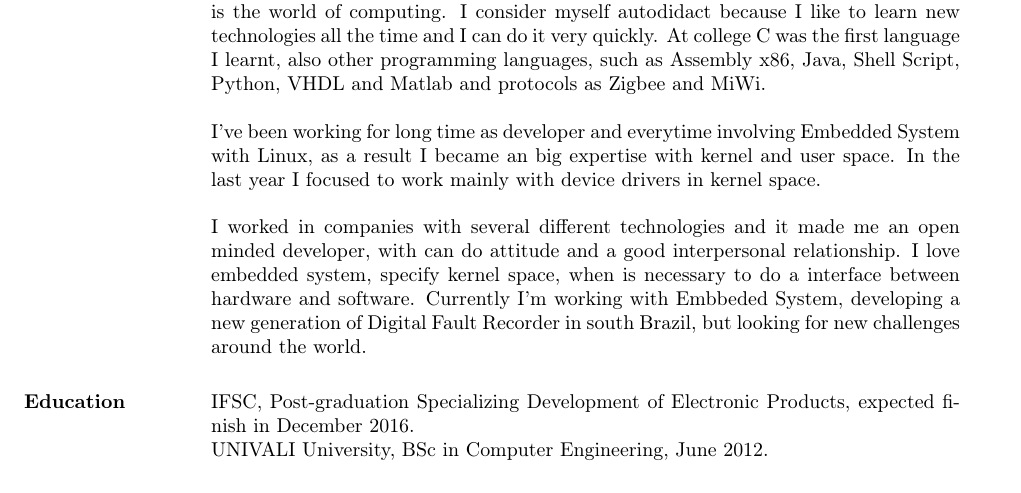
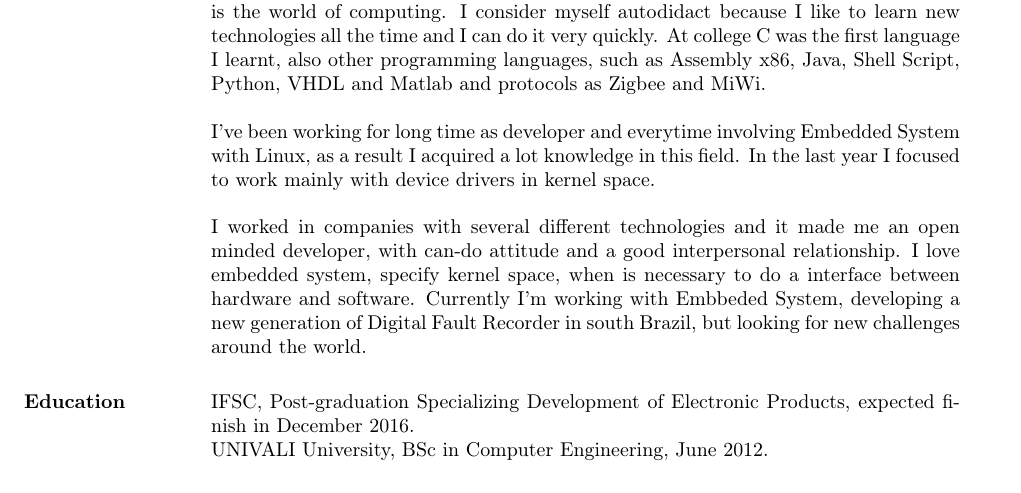
Before and after one commit to djusten/cv, a LaTeX CV (diogo_justen_en.tex): part of page 1 of 2, cut so that both start at the same text. Compiled offline with pdfLaTeX.

Commit message:
Improvements

```diff
--- a/diogo_justen_en.tex
+++ b/diogo_justen_en.tex
@@ -21,9 +21,9 @@
 I'm a Computer Engineer since 2012, but I started programming long time before that. I’m passionate about understanding how things work and what fascinates me most is
 the world of computing. I consider myself autodidact because I like to learn new technologies all the time and I can do it very quickly. At college C was the first language I learnt, also other programming languages, such as Assembly x86, Java, Shell Script, Python, VHDL and Matlab and protocols as Zigbee and MiWi.
 
-I've been working for long time as developer and everytime involving Embedded System with Linux, as a result I became an big expertise with kernel and user space. In the last year I focused to work mainly with device drivers in kernel space.
+I've been working for long time as developer and everytime involving Embedded System with Linux, as a result I acquired a lot knowledge in this field. In the last year I focused to work mainly with device drivers in kernel space.
 
-I worked in companies with several different technologies and it made me an open minded developer, with can do attitude and a good interpersonal relationship. I love embedded system, specify kernel space, when is necessary to do a interface between hardware and software. Currently I’m working with Embbeded System, developing a new generation of Digital Fault Recorder in south Brazil, but looking for new challenges around the world.
+I worked in companies with several different technologies and it made me an open minded developer, with can-do attitude and a good interpersonal relationship. I love embedded system, specify kernel space, when is necessary to do a interface between hardware and software. Currently I’m working with Embbeded System, developing a new generation of Digital Fault Recorder in south Brazil, but looking for new challenges around the world.
 
 \section{Education}
  IFSC, Post-graduation Specializing Development of Electronic Products, expected finish in December 2016.\\
```
Also changed, not shown: diogo_justen_en.pdf.
